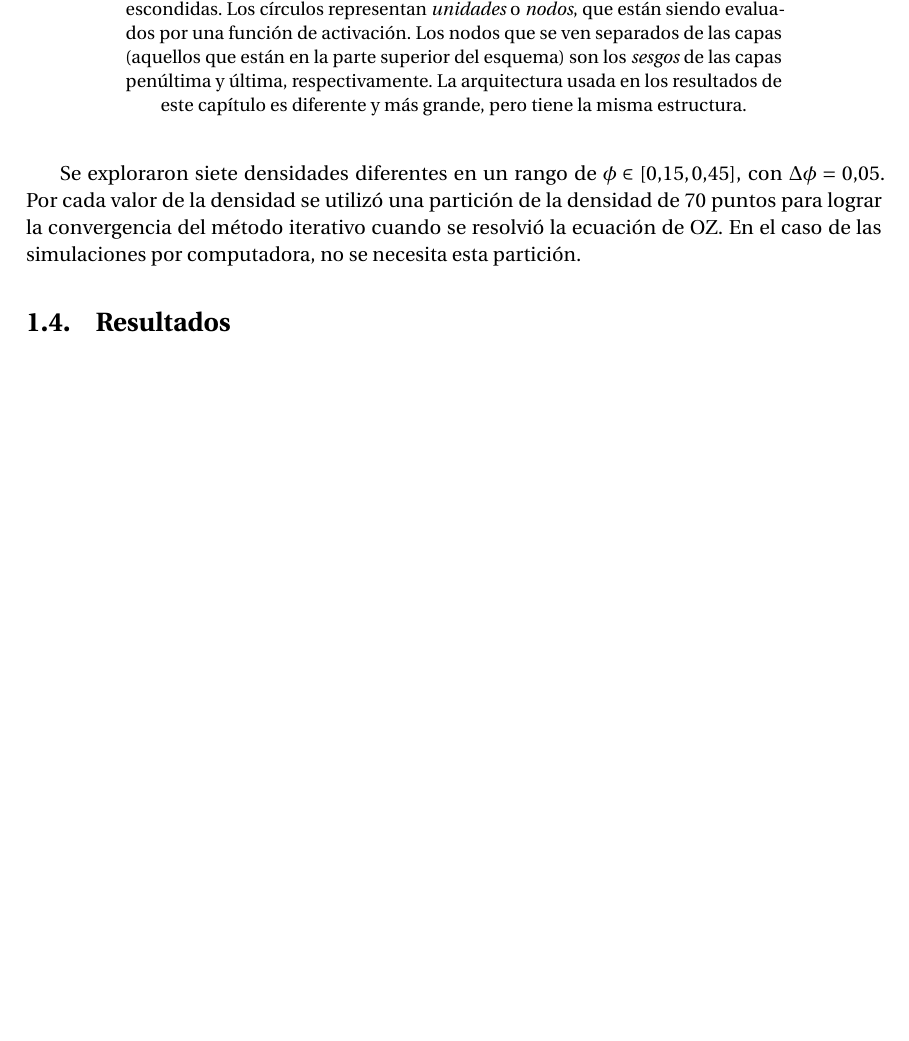
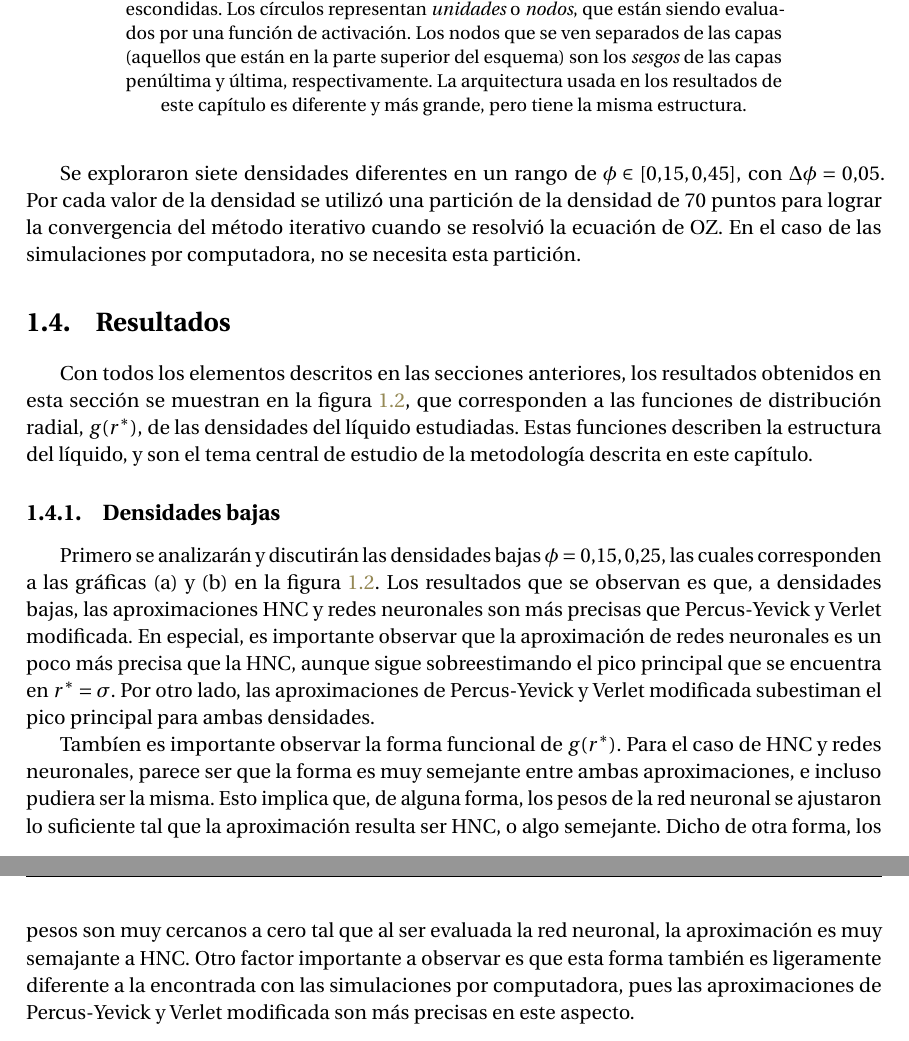
Before and after one commit to edwinb-ai/masters-thesis, a LaTeX thesis (main.tex, which reads capitulos/capitulo-3.tex): part of page 13 of 15 before the commit and two parts of pages 13 and 15 of 16 after it, the two joined at a grey line, cut so that both start at the same text, the shorter picture padded with empty space. Compiled offline with pdfLaTeX.

Commit message:
:sparkles:
Se comienza el trabajo sobre los resultados.

```diff
--- a/capitulos/capitulo-3.tex
+++ b/capitulos/capitulo-3.tex
@@ -279,3 +279,30 @@ simulaciones por computadora, no se necesita esta partición.
     }
     \label{fig:estructuras-neuronales}
 \end{figure}
+
+Con todos los elementos descritos en las secciones anteriores, los resultados obtenidos en
+esta sección se muestran en la figura~\ref{fig:estructuras-neuronales}, que corresponden
+a las funciones de distribución radial, $g(r^*)$, de las densidades del líquido estudiadas.
+Estas funciones describen la estructura del líquido, y son el tema central de estudio
+de la metodología descrita en este capítulo.
+
+\subsection{Densidades bajas}
+Primero se analizarán y discutirán las densidades bajas $\phi=\num{0.15},\num{0.25}$,
+las cuales corresponden a las gráficas (a) y (b) en la figura~\ref{fig:estructuras-neuronales}.
+Los resultados que se observan es que, a densidades bajas, las aproximaciones HNC y
+redes neuronales son más precisas que Percus-Yevick y Verlet modificada.
+En especial, es importante observar que
+la aproximación de redes neuronales es un poco más precisa que la HNC, aunque sigue
+sobreestimando el pico principal que se encuentra en $r^* = \sigma$.
+Por otro lado, las aproximaciones de Percus-Yevick y Verlet modificada subestiman el pico
+principal para ambas densidades.
+
+Tambíen es importante observar la forma funcional de $g(r^*)$. Para el caso de HNC y redes
+neuronales, parece ser que la forma es muy semejante entre ambas aproximaciones, e incluso
+pudiera ser la misma. Esto implica que, de alguna forma, los pesos de la red neuronal se
+ajustaron lo suficiente tal que la aproximación resulta ser HNC, o algo semejante.
+Dicho de otra forma, los pesos son muy cercanos a cero tal que al ser
+evaluada la red neuronal, la aproximación es muy semajante a HNC.
+Otro factor importante a observar es que esta forma también es ligeramente diferente a
+la encontrada con las simulaciones por computadora, pues las aproximaciones de
+Percus-Yevick y Verlet modificada son más precisas en este aspecto.
```
Also changed, not shown: main.pdf, capitulos/capitulo-3.tex (2 more changed lines).
